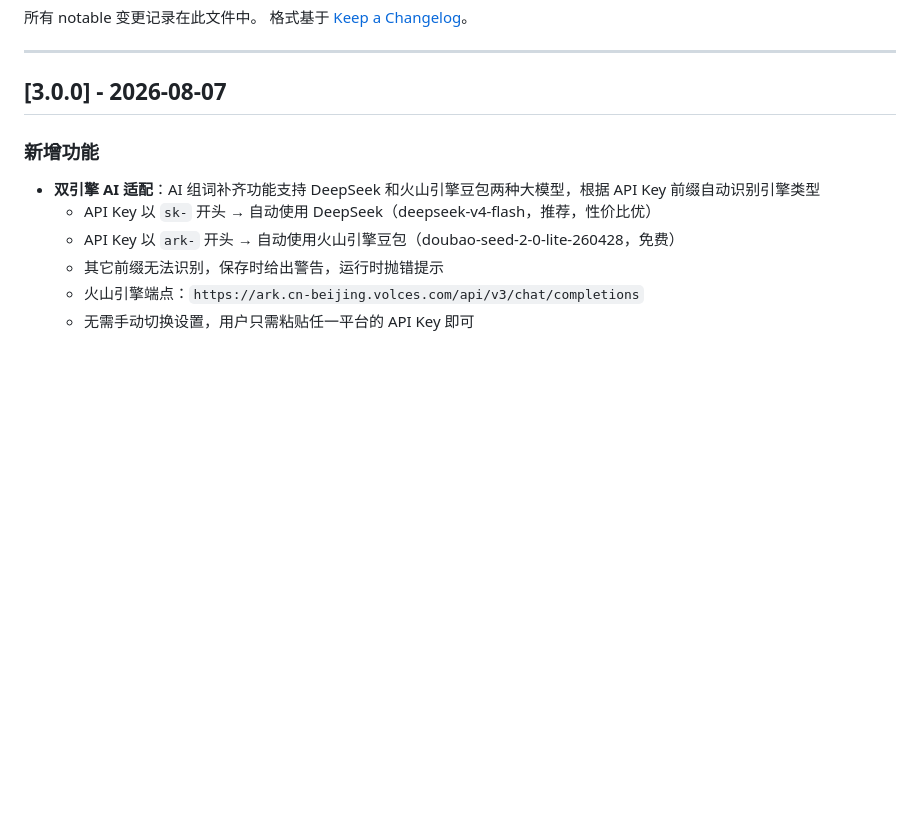
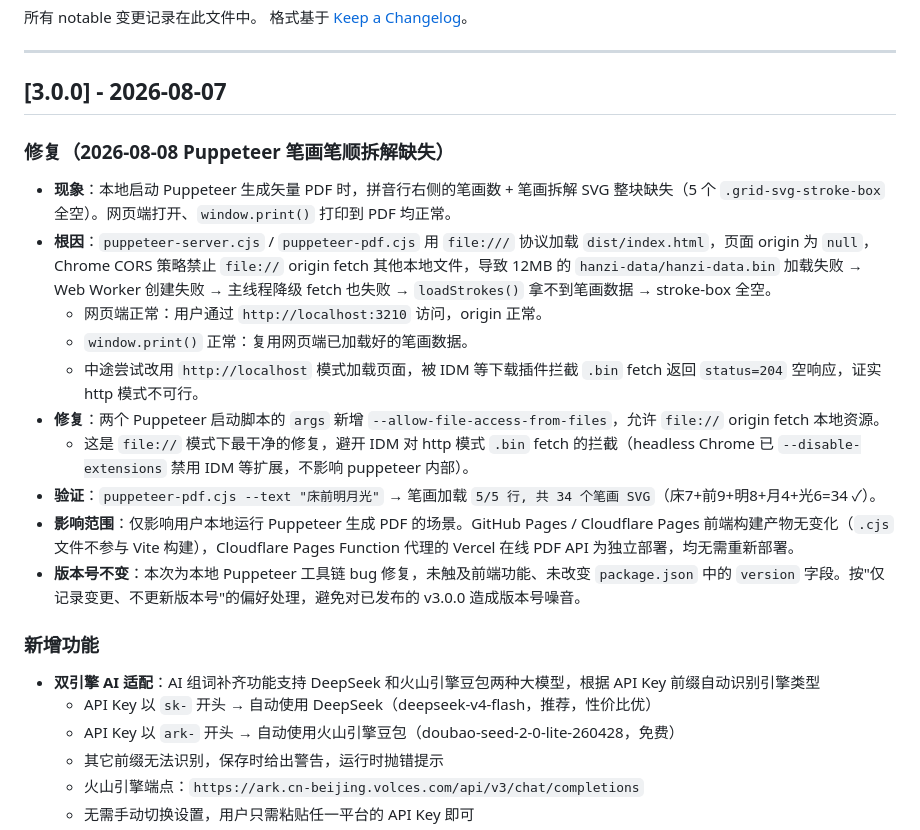
Before and after one commit to lcfactorization/calligraphy-sheet-generator, a Markdown page: CHANGELOG.md, the part around the change. Rendered like a GitHub page; blank space fills up the shorter version.

Commit message:
docs: CHANGELOG 追加 Puppeteer 笔画笔顺拆解修复记录（版本号不变）

```diff
--- a/CHANGELOG.md
+++ b/CHANGELOG.md
@@ -6,6 +6,18 @@
 ---
 
 ## [3.0.0] - 2026-08-07
+
+### 修复（2026-08-08 Puppeteer 笔画笔顺拆解缺失）
+- **现象**：本地启动 Puppeteer 生成矢量 PDF 时，拼音行右侧的笔画数 + 笔画拆解 SVG 整块缺失（5 个 `.grid-svg-stroke-box` 全空）。网页端打开、`window.print()` 打印到 PDF 均正常。
+- **根因**：`puppeteer-server.cjs` / `puppeteer-pdf.cjs` 用 `file:///` 协议加载 `dist/index.html`，页面 origin 为 `null`，Chrome CORS 策略禁止 `file://` origin fetch 其他本地文件，导致 12MB 的 `hanzi-data/hanzi-data.bin` 加载失败 → Web Worker 创建失败 → 主线程降级 fetch 也失败 → `loadStrokes()` 拿不到笔画数据 → stroke-box 全空。
+  - 网页端正常：用户通过 `http://localhost:3210` 访问，origin 正常。
+  - `window.print()` 正常：复用网页端已加载好的笔画数据。
+  - 中途尝试改用 `http://localhost` 模式加载页面，被 IDM 等下载插件拦截 `.bin` fetch 返回 `status=204` 空响应，证实 http 模式不可行。
+- **修复**：两个 Puppeteer 启动脚本的 `args` 新增 `--allow-file-access-from-files`，允许 `file://` origin fetch 本地资源。
+  - 这是 `file://` 模式下最干净的修复，避开 IDM 对 http 模式 `.bin` fetch 的拦截（headless Chrome 已 `--disable-extensions` 禁用 IDM 等扩展，不影响 puppeteer 内部）。
+- **验证**：`puppeteer-pdf.cjs --text "床前明月光"` → 笔画加载 `5/5 行, 共 34 个笔画 SVG`（床7+前9+明8+月4+光6=34 ✓）。
+- **影响范围**：仅影响用户本地运行 Puppeteer 生成 PDF 的场景。GitHub Pages / Cloudflare Pages 前端构建产物无变化（`.cjs` 文件不参与 Vite 构建），Cloudflare Pages Function 代理的 Vercel 在线 PDF API 为独立部署，均无需重新部署。
+- **版本号不变**：本次为本地 Puppeteer 工具链 bug 修复，未触及前端功能、未改变 `package.json` 中的 `version` 字段。按"仅记录变更、不更新版本号"的偏好处理，避免对已发布的 v3.0.0 造成版本号噪音。
 
 ### 新增功能
 - **双引擎 AI 适配**：AI 组词补齐功能支持 DeepSeek 和火山引擎豆包两种大模型，根据 API Key 前缀自动识别引擎类型
```
